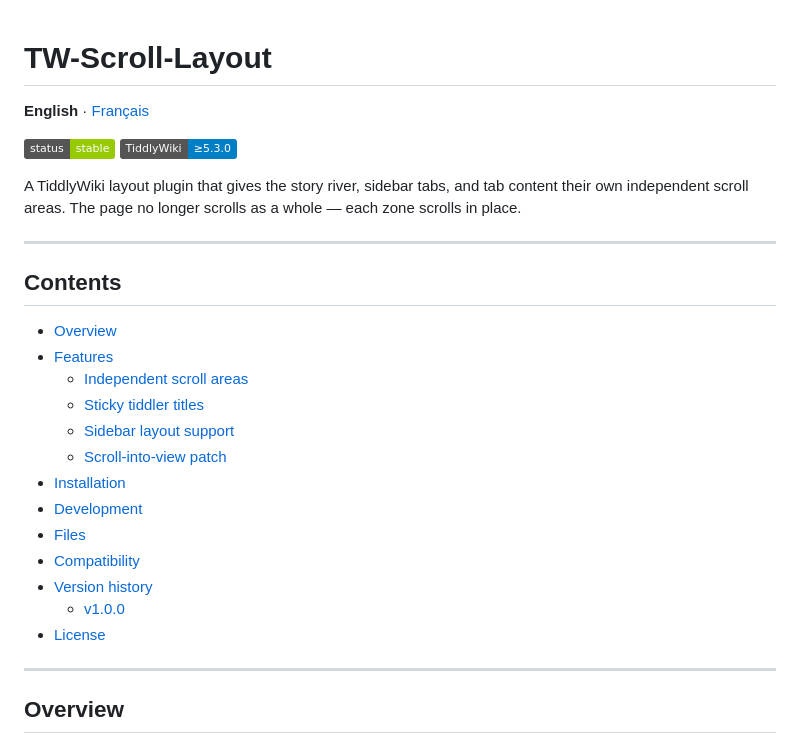
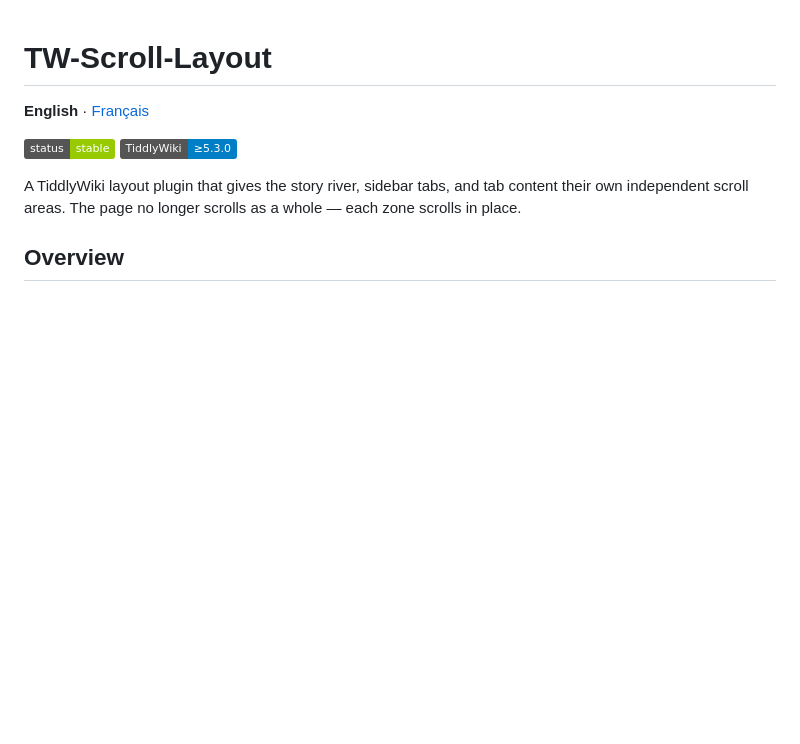
Before and after one commit to nikorion/TW-Scroll-Layout, a Markdown page: README.md, the part around one of its changes. Drawn GitHub-style; badges without logos; blank space fills up the shorter version.

```diff
--- a/README.md
+++ b/README.md
@@ -6,26 +6,6 @@
 ![TiddlyWiki](https://img.shields.io/badge/TiddlyWiki-%E2%89%A55.3.0-blue)
 
 A TiddlyWiki layout plugin that gives the story river, sidebar tabs, and tab content their own independent scroll areas. The page no longer scrolls as a whole — each zone scrolls in place.
-
----
-
-## Contents
-
-- [Overview](#overview)
-- [Features](#features)
-  - [Independent scroll areas](#independent-scroll-areas)
-  - [Sticky tiddler titles](#sticky-tiddler-titles)
-  - [Sidebar layout support](#sidebar-layout-support)
-  - [Scroll-into-view patch](#scroll-into-view-patch)
-- [Installation](#installation)
-- [Development](#development)
-- [Files](#files)
-- [Compatibility](#compatibility)
-- [Version history](#version-history)
-  - [v1.0.0](#v100)
-- [License](#license)
-
----
 
 ## Overview
 
```
Also changed, not shown: other parts of README.md (+0 -30 lines), README.fr.md (+0 -50 lines).
